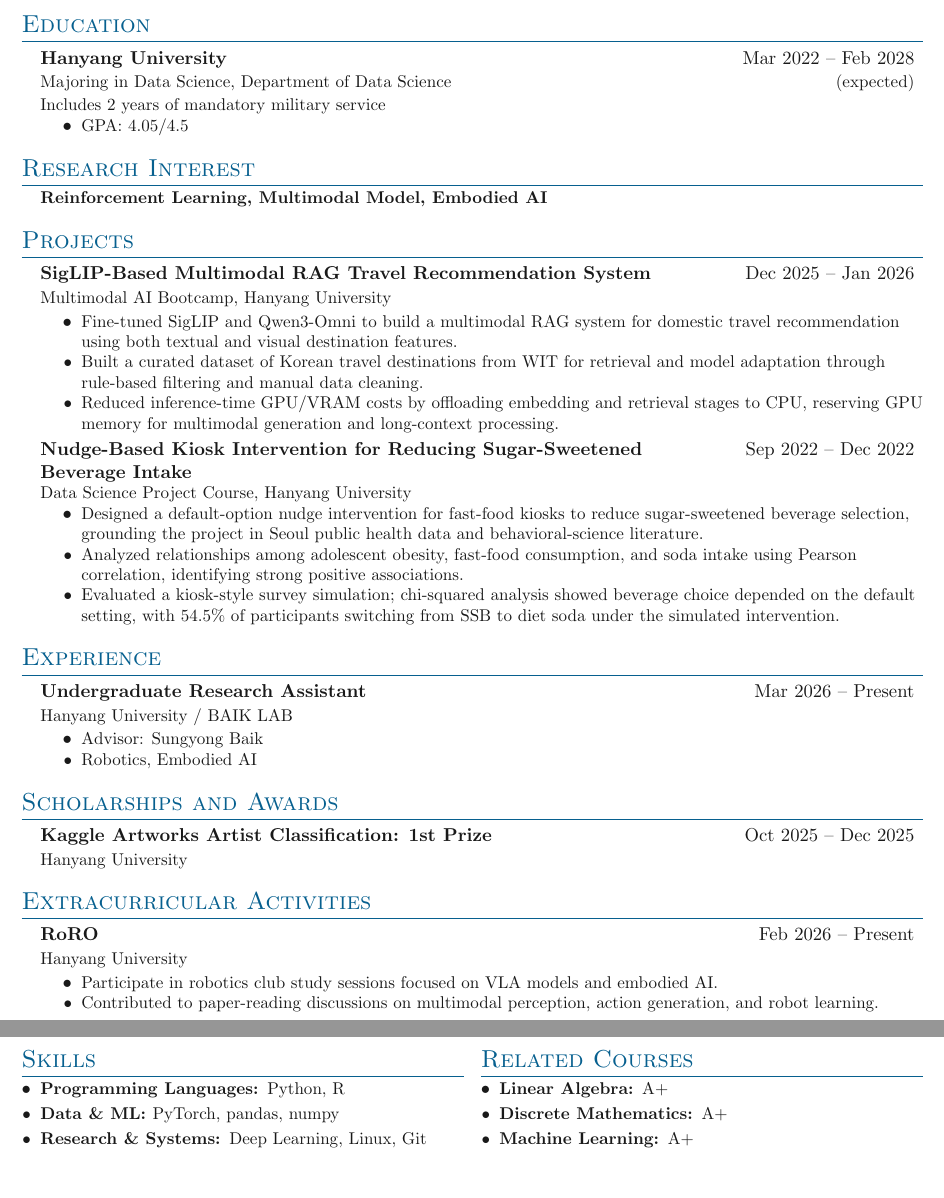
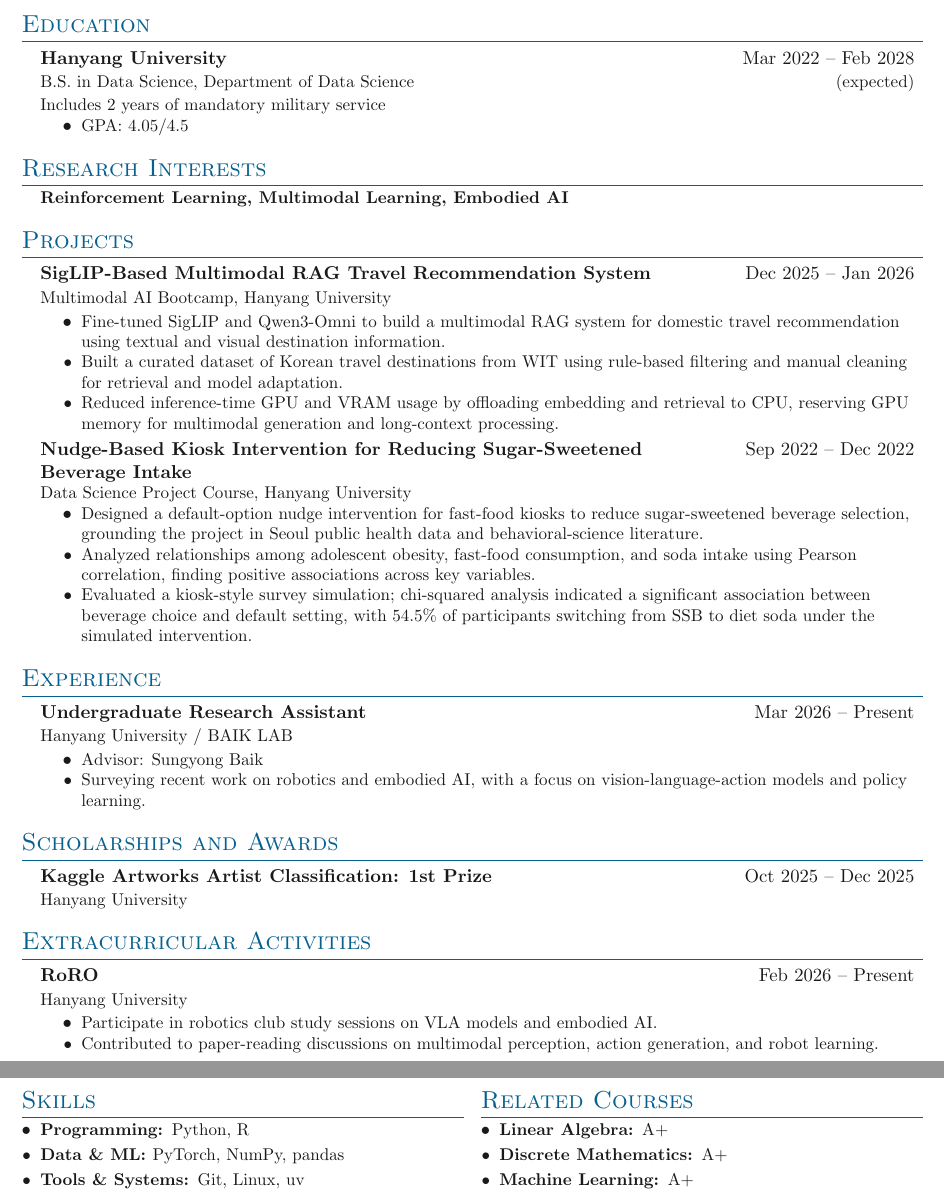
Before and after one commit to starpoem17/cv, a LaTeX document (main.tex, which reads sections/education.tex, sections/experience.tex, sections/extracurricular.tex): two parts of pages 1 and 2 of 2, joined at a grey line, cut so that both start at the same text, the shorter picture padded with empty space. Compiled offline with pdfLaTeX.

Commit message:
20260414-0241

```diff
--- a/sections/education.tex
+++ b/sections/education.tex
@@ -5,7 +5,7 @@
 
 \entrybigdesc
 	{\textbf{Hanyang University}}{Mar 2022 -- Feb 2028}
-	{Majoring in Data Science, Department of Data Science}{(expected)}
+	{B.S. in Data Science, Department of Data Science}{(expected)}
 	{Includes 2 years of mandatory military service}
 {\renewcommand{\labelitemii}{\textbullet}
 \innerlist{
--- a/sections/experience.tex
+++ b/sections/experience.tex
@@ -9,7 +9,7 @@
 {\renewcommand{\labelitemii}{\textbullet}
 \innerlist{
 	\entry{Advisor: Sungyong Baik}
-	\entry{Robotics, Embodied AI}
+	\entry{Surveying recent work on robotics and embodied AI, with a focus on vision-language-action models and policy learning.}
 }
 }
 
--- a/sections/extracurricular.tex
+++ b/sections/extracurricular.tex
@@ -8,7 +8,7 @@
 	{Hanyang University}{}
 {\renewcommand{\labelitemii}{\textbullet}
 \innerlist{
-	\entry{Participate in robotics club study sessions focused on VLA models and embodied AI.}
+	\entry{Participate in robotics club study sessions on VLA models and embodied AI.}
 	\entry{Contributed to paper-reading discussions on multimodal perception, action generation, and robot learning.}
 }
 }
--- a/sections/interest.tex
+++ b/sections/interest.tex
@@ -1,5 +1,5 @@
-\section{Research Interest}
+\section{Research Interests}
 
 \outerlist{
-\entrylabeled{\textbf{Reinforcement Learning, Multimodal Model, Embodied AI}}
+\entrylabeled{\textbf{Reinforcement Learning, Multimodal Learning, Embodied AI}}
 }
--- a/sections/projects.tex
+++ b/sections/projects.tex
@@ -8,9 +8,9 @@
 	{Multimodal AI Bootcamp, Hanyang University}{}
 {\renewcommand{\labelitemii}{\textbullet}
 \innerlist{
-	\entry{Fine-tuned SigLIP and Qwen3-Omni to build a multimodal RAG system for domestic travel recommendation using both textual and visual destination features.}
-	\entry{Built a curated dataset of Korean travel destinations from WIT for retrieval and model adaptation through rule-based filtering and manual data cleaning.}
-    \entry{Reduced inference-time GPU/VRAM costs by offloading embedding and retrieval stages to CPU, reserving GPU memory for multimodal generation and long-context processing.}
+	\entry{Fine-tuned SigLIP and Qwen3-Omni to build a multimodal RAG system for domestic travel recommendation using textual and visual destination information.}
+	\entry{Built a curated dataset of Korean travel destinations from WIT using rule-based filtering and manual cleaning for retrieval and model adaptation.}
+    \entry{Reduced inference-time GPU and VRAM usage by offloading embedding and retrieval to CPU, reserving GPU memory for multimodal generation and long-context processing.}
 }
 }
 
@@ -20,8 +20,8 @@
 {\renewcommand{\labelitemii}{\textbullet}
 \innerlist{
 	\entry{Designed a default-option nudge intervention for fast-food kiosks to reduce sugar-sweetened beverage selection, grounding the project in Seoul public health data and behavioral-science literature.}
-	\entry{Analyzed relationships among adolescent obesity, fast-food consumption, and soda intake using Pearson correlation, identifying strong positive associations.}
-    \entry{Evaluated a kiosk-style survey simulation; chi-squared analysis showed beverage choice depended on the default setting, with 54.5\% of participants switching from SSB to diet soda under the simulated intervention.}
+	\entry{Analyzed relationships among adolescent obesity, fast-food consumption, and soda intake using Pearson correlation, finding positive associations across key variables.}
+    \entry{Evaluated a kiosk-style survey simulation; chi-squared analysis indicated a significant association between beverage choice and default setting, with 54.5\% of participants switching from SSB to diet soda under the simulated intervention.}
 }
 }
 
--- a/sections/skills.tex
+++ b/sections/skills.tex
@@ -2,7 +2,7 @@
 \section{Skills}
 
 \denseouterlist{
-\entry{\textbf{Programming Languages: }Python, R}
-\entry{\textbf{Data \& ML: }PyTorch, pandas, numpy}
-\entry{\textbf{Research \& Systems: }Deep Learning, Linux, Git}
+\entry{\textbf{Programming: }Python, R}
+\entry{\textbf{Data \& ML: }PyTorch, NumPy, pandas}
+\entry{\textbf{Tools \& Systems: }Git, Linux, uv}
 }
```
Also changed, not shown: 5 other files.
